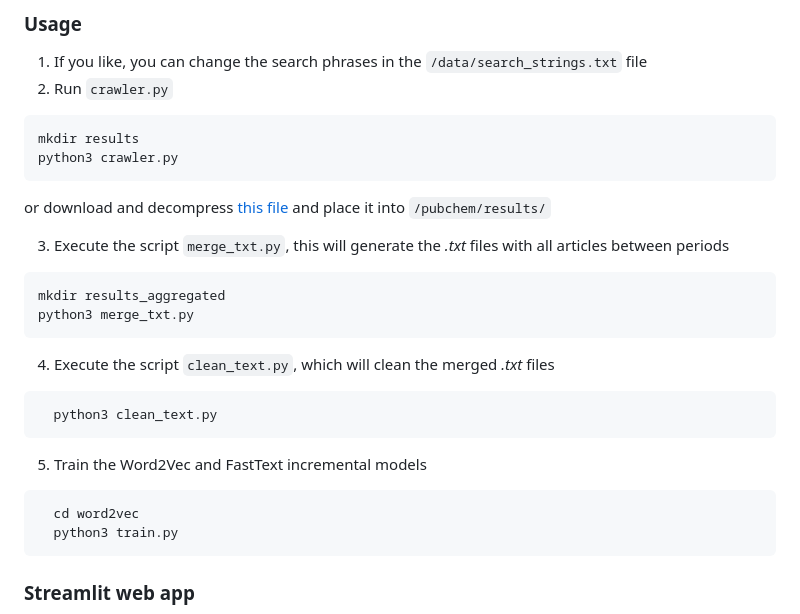
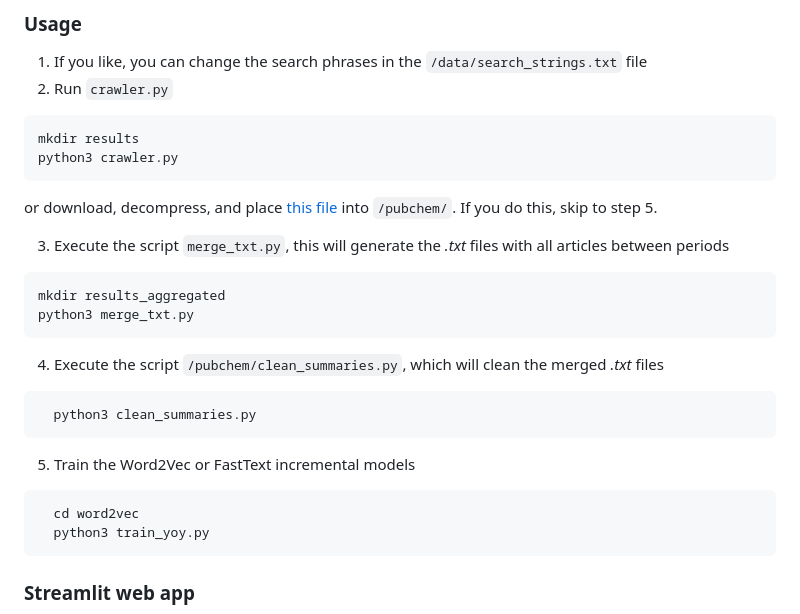
Before and after one commit to matheusvvb-19/WE4LKD-leukemia_w2v, a Markdown page: README.md, the part around the change. GitHub-like rendering.

````diff
--- a/README.md
+++ b/README.md
@@ -82,21 +82,21 @@ pip3 install --ignore-installed -r requirements.txt
   mkdir results
   python3 crawler.py
   ```
-or download and decompress [this file]() and place it into `/pubchem/results/`
+or download, decompress, and place [this file](https://drive.google.com/file/d/1TY9AKbXYUNHKF6QYHGyJjB4SOypuhNkA/view?usp=sharing) into `/pubchem/`. If you do this, skip to step 5.
 
 3. Execute the script `merge_txt.py`, this will generate the _.txt_ files with all articles between periods
   ```sh
   mkdir results_aggregated
   python3 merge_txt.py
   ```
-4. Execute the script `clean_text.py`, which will clean the merged _.txt_ files
+4. Execute the script `/pubchem/clean_summaries.py`, which will clean the merged _.txt_ files
 ```sh
-  python3 clean_text.py
+  python3 clean_summaries.py
 ```
-5. Train the Word2Vec and FastText incremental models
+5. Train the Word2Vec or FastText incremental models
 ```sh
   cd word2vec
-  python3 train.py
+  python3 train_yoy.py
 ```
 
 ### Streamlit web app
````
